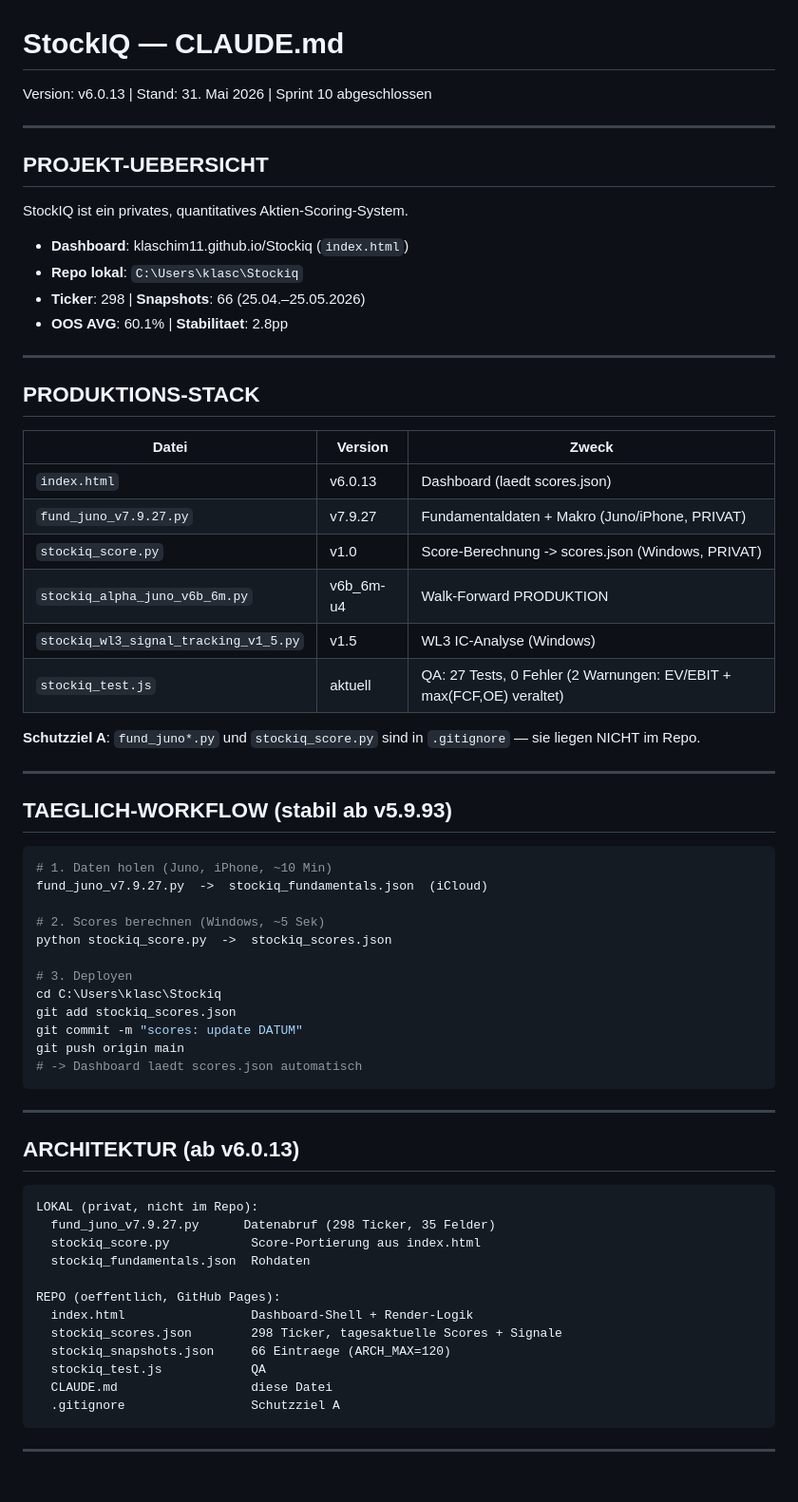
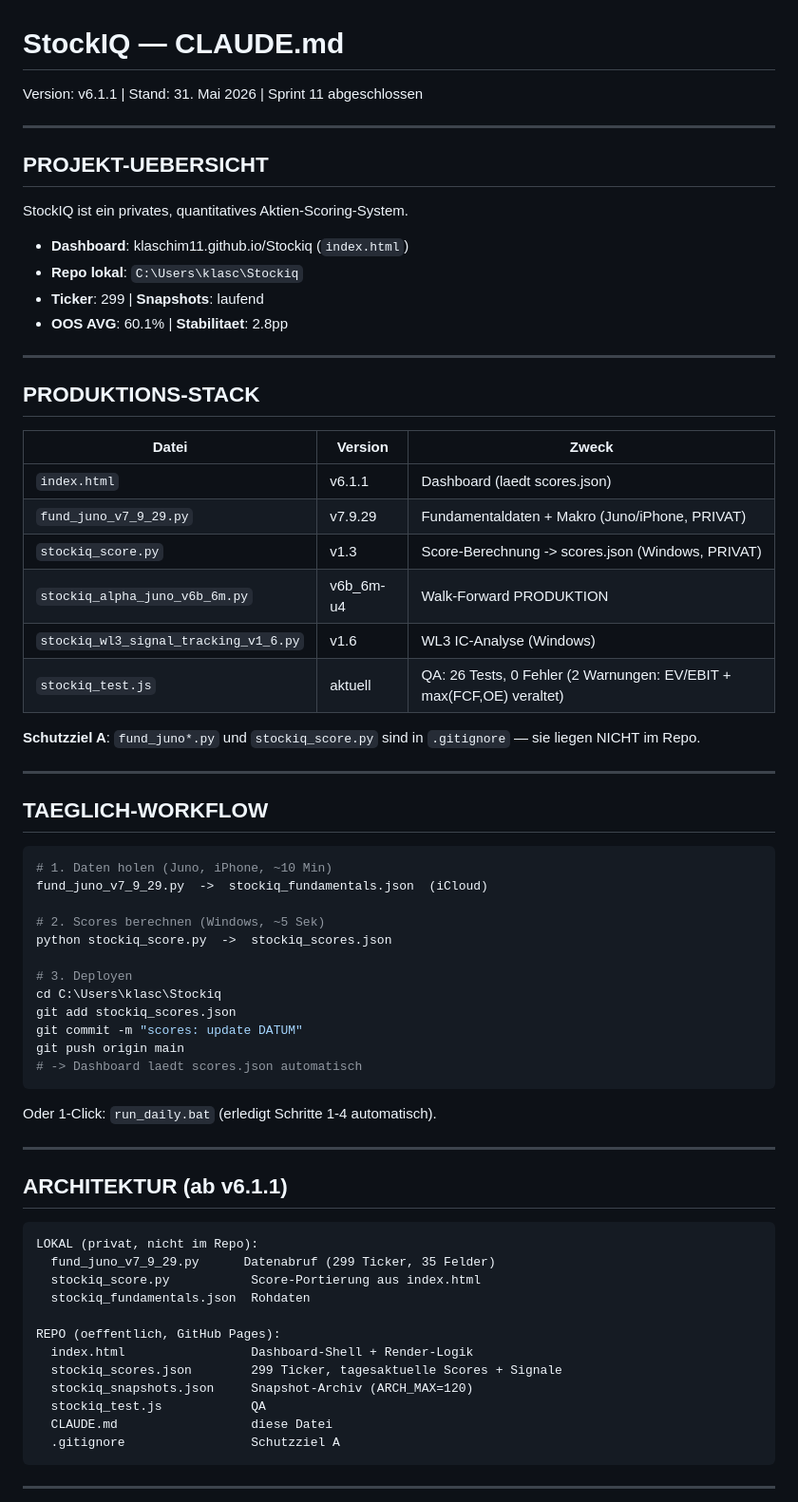
Before and after one commit to klaschim11/Stockiq, a Markdown page: CLAUDE.md, the part around one of its changes. Shown at 95% size. Drawn GitHub-style; blank space fills up the shorter version.

````diff
--- a/CLAUDE.md
+++ b/CLAUDE.md
@@ -1,5 +1,5 @@
 # StockIQ — CLAUDE.md
-Version: v6.0.13 | Stand: 31. Mai 2026 | Sprint 10 abgeschlossen
+Version: v6.1.1 | Stand: 31. Mai 2026 | Sprint 11 abgeschlossen
 
 ---
 
@@ -8,7 +8,7 @@ Version: v6.0.13 | Stand: 31. Mai 2026 | Sprint 10 abgeschlossen
 StockIQ ist ein privates, quantitatives Aktien-Scoring-System.
 - **Dashboard**: klaschim11.github.io/Stockiq (`index.html`)
 - **Repo lokal**: `C:\Users\klasc\Stockiq`
-- **Ticker**: 298 | **Snapshots**: 66 (25.04.–25.05.2026)
+- **Ticker**: 299 | **Snapshots**: laufend
 - **OOS AVG**: 60.1% | **Stabilitaet**: 2.8pp
 
 ---
@@ -17,23 +17,23 @@ StockIQ ist ein privates, quantitatives Aktien-Scoring-System.
 
 | Datei | Version | Zweck |
 |-------|---------|-------|
-| `index.html` | v6.0.13 | Dashboard (laedt scores.json) |
-| `fund_juno_v7.9.27.py` | v7.9.27 | Fundamentaldaten + Makro (Juno/iPhone, PRIVAT) |
-| `stockiq_score.py` | v1.0 | Score-Berechnung -> scores.json (Windows, PRIVAT) |
+| `index.html` | v6.1.1 | Dashboard (laedt scores.json) |
+| `fund_juno_v7_9_29.py` | v7.9.29 | Fundamentaldaten + Makro (Juno/iPhone, PRIVAT) |
+| `stockiq_score.py` | v1.3 | Score-Berechnung -> scores.json (Windows, PRIVAT) |
 | `stockiq_alpha_juno_v6b_6m.py` | v6b_6m-u4 | Walk-Forward PRODUKTION |
-| `stockiq_wl3_signal_tracking_v1_5.py` | v1.5 | WL3 IC-Analyse (Windows) |
-| `stockiq_test.js` | aktuell | QA: 27 Tests, 0 Fehler (2 Warnungen: EV/EBIT + max(FCF,OE) veraltet) |
+| `stockiq_wl3_signal_tracking_v1_6.py` | v1.6 | WL3 IC-Analyse (Windows) |
+| `stockiq_test.js` | aktuell | QA: 26 Tests, 0 Fehler (2 Warnungen: EV/EBIT + max(FCF,OE) veraltet) |
 
 **Schutzziel A**: `fund_juno*.py` und `stockiq_score.py` sind in `.gitignore` —
 sie liegen NICHT im Repo.
 
 ---
 
-## TAEGLICH-WORKFLOW (stabil ab v5.9.93)
+## TAEGLICH-WORKFLOW
 
 ```powershell
 # 1. Daten holen (Juno, iPhone, ~10 Min)
-fund_juno_v7.9.27.py  ->  stockiq_fundamentals.json  (iCloud)
+fund_juno_v7_9_29.py  ->  stockiq_fundamentals.json  (iCloud)
 
 # 2. Scores berechnen (Windows, ~5 Sek)
 python stockiq_score.py  ->  stockiq_scores.json
@@ -46,20 +46,22 @@ git push origin main
 # -> Dashboard laedt scores.json automatisch
 ```
 
+Oder 1-Click: `run_daily.bat` (erledigt Schritte 1-4 automatisch).
+
 ---
 
-## ARCHITEKTUR (ab v6.0.13)
+## ARCHITEKTUR (ab v6.1.1)
 
 ```
 LOKAL (privat, nicht im Repo):
-  fund_juno_v7.9.27.py      Datenabruf (298 Ticker, 35 Felder)
+  fund_juno_v7_9_29.py      Datenabruf (299 Ticker, 35 Felder)
   stockiq_score.py           Score-Portierung aus index.html
   stockiq_fundamentals.json  Rohdaten
 
 REPO (oeffentlich, GitHub Pages):
   index.html                 Dashboard-Shell + Render-Logik
-  stockiq_scores.json        298 Ticker, tagesaktuelle Scores + Signale
-  stockiq_snapshots.json     66 Eintraege (ARCH_MAX=120)
+  stockiq_scores.json        299 Ticker, tagesaktuelle Scores + Signale
+  stockiq_snapshots.json     Snapshot-Archiv (ARCH_MAX=120)
   stockiq_test.js            QA
   CLAUDE.md                  diese Datei
   .gitignore                 Schutzziel A
````
Also changed, not shown: other parts of CLAUDE.md (+41 -17 lines).
